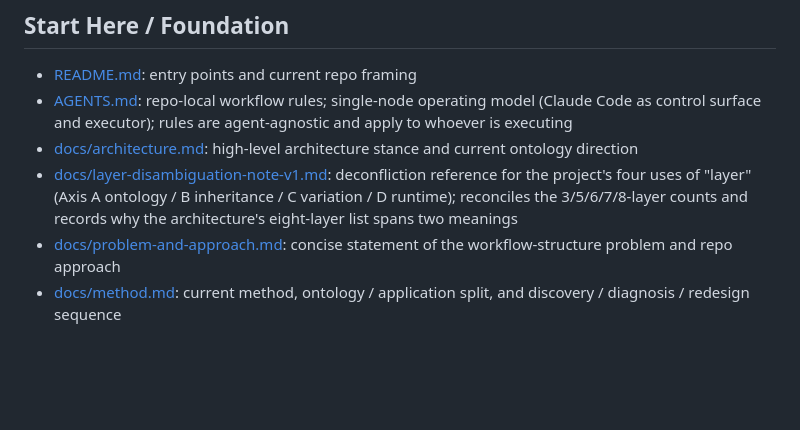
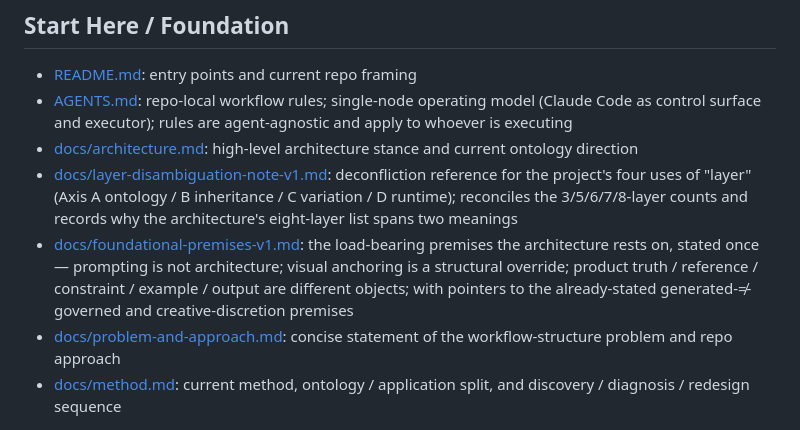
Before and after one commit to apexSolarKiss/asset-pipeline-ASK, a Markdown page: docs/index.md, the part around the change. Drawn GitHub-style; blank space fills up the shorter version.

```diff
--- a/docs/index.md
+++ b/docs/index.md
@@ -18,6 +18,7 @@ Screenshots and generated images are not committed evidence unless a future evid
 - [AGENTS.md](../AGENTS.md): repo-local workflow rules; single-node operating model (Claude Code as control surface and executor); rules are agent-agnostic and apply to whoever is executing
 - [docs/architecture.md](architecture.md): high-level architecture stance and current ontology direction
 - [docs/layer-disambiguation-note-v1.md](layer-disambiguation-note-v1.md): deconfliction reference for the project's four uses of "layer" (Axis A ontology / B inheritance / C variation / D runtime); reconciles the 3/5/6/7/8-layer counts and records why the architecture's eight-layer list spans two meanings
+- [docs/foundational-premises-v1.md](foundational-premises-v1.md): the load-bearing premises the architecture rests on, stated once — prompting is not architecture; visual anchoring is a structural override; product truth / reference / constraint / example / output are different objects; with pointers to the already-stated generated-≠-governed and creative-discretion premises
 - [docs/problem-and-approach.md](problem-and-approach.md): concise statement of the workflow-structure problem and repo approach
 - [docs/method.md](method.md): current method, ontology / application split, and discovery / diagnosis / redesign sequence
 
```
Also changed, not shown: docs/foundational-premises-v1.md (added, +43 -0 lines).
